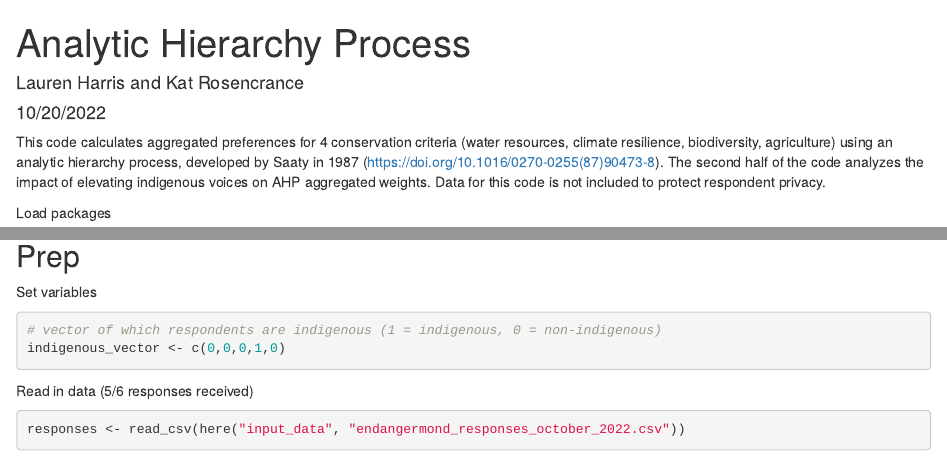
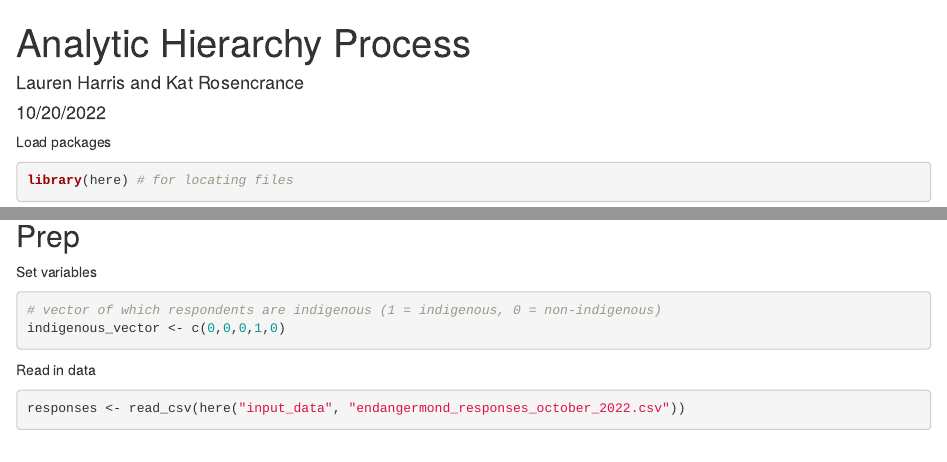
Before and after one commit to laurenaceae/ESM270P_F22_HarrisRosencrance, an R Markdown document (ahp.Rmd): the page in a window 1100 px wide, from its top, and a second part further down, joined at a grey line. Rendered offline with R 4.5, knitr and Pandoc, with nearby package versions; some code elsewhere in the file could not run offline; column names are cleaned by a stand-in for the janitor package.

Commit message:
readme desc

````diff
--- a/ahp.Rmd
+++ b/ahp.Rmd
@@ -4,8 +4,6 @@ author: "Lauren Harris and Kat Rosencrance"
 date: "10/20/2022"
 output: html_document
 ---
-
-This code calculates aggregated preferences for 4 conservation criteria (water resources, climate resilience, biodiversity, agriculture) using an analytic hierarchy process, developed by Saaty in 1987 (https://doi.org/10.1016/0270-0255(87)90473-8). The second half of the code analyzes the impact of elevating indigenous voices on AHP aggregated weights. Data for this code is not included to protect respondent privacy.
 
 ```{r setup, include=FALSE}
 knitr::opts_chunk$set(echo = TRUE)
@@ -27,7 +25,7 @@ Set variables
 indigenous_vector <- c(0,0,0,1,0)
 ```
 
-Read in data (5/6 responses received)
+Read in data
 ```{r}
 responses <- read_csv(here("input_data", "endangermond_responses_october_2022.csv"))
 ```
````
Also changed, not shown: README.md.
